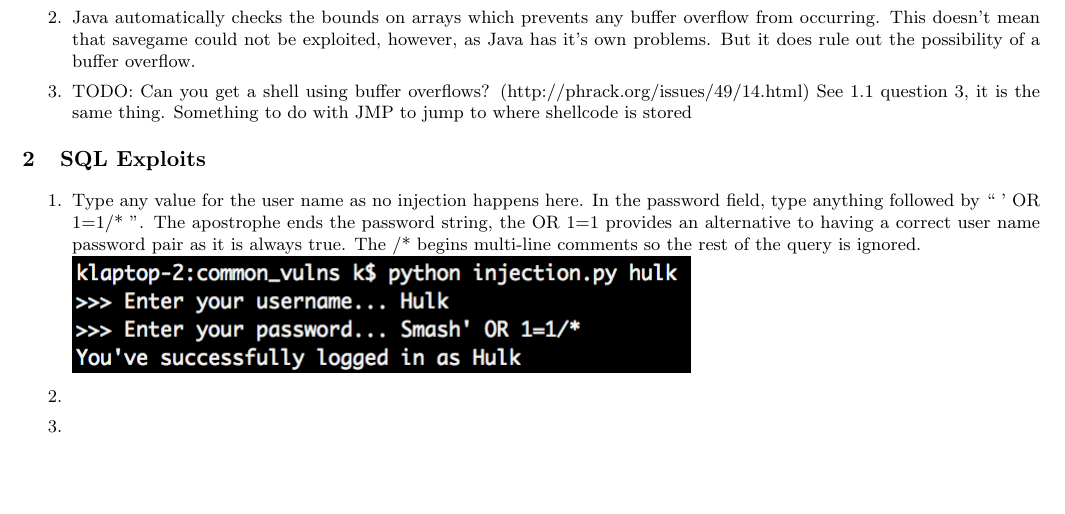
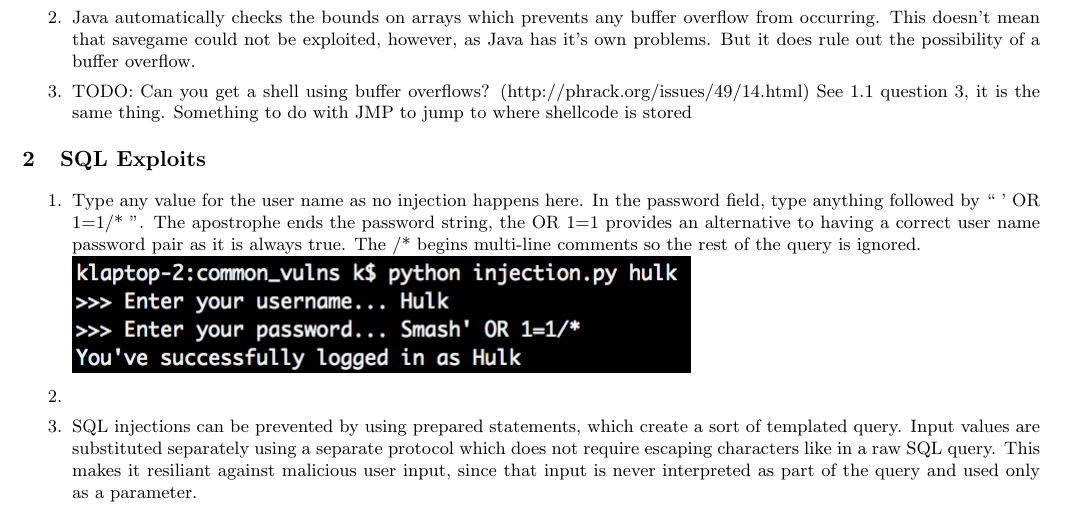
Before and after one commit to Mistty/ELEC5616, a LaTeX document (project_kd/common_vulns/docs/report.tex): part of page 2 of 2, cut so that both start at the same text, the shorter picture padded with empty space. Compiled offline with pdfLaTeX.

Commit message:
Wrote answer for 2.3

```diff
--- a/project_kd/common_vulns/docs/report.tex
+++ b/project_kd/common_vulns/docs/report.tex
@@ -125,7 +125,7 @@ Canaries are known values put on the stack between a buffer and control data to
 \item Type any value for the user name as no injection happens here. In the password field, type anything followed by `` ' OR 1=1/* ''. The apostrophe ends the password string, the OR 1=1 provides an alternative to having a correct user name password pair as it is always true. The /* begins multi-line comments so the rest of the query is ignored.\\
 \includegraphics{inject}
 \item
-\item
+\item SQL injections can be prevented by using prepared statements, which create a sort of templated query. Input values are substituted separately using a separate protocol which does not require escaping characters like in a raw SQL query. This makes it resiliant against malicious user input, since that input is never interpreted as part of the query and used only as a parameter.
 \end{enumerate}
 
 \end{document}
```
